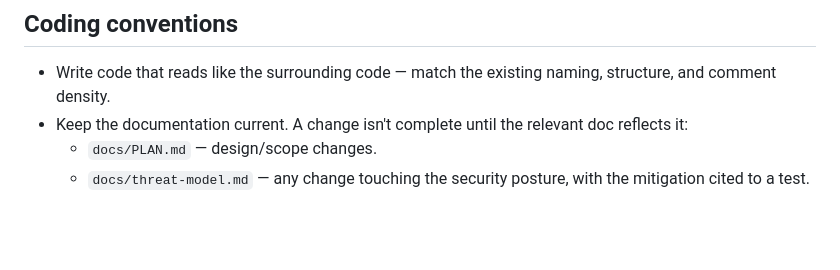
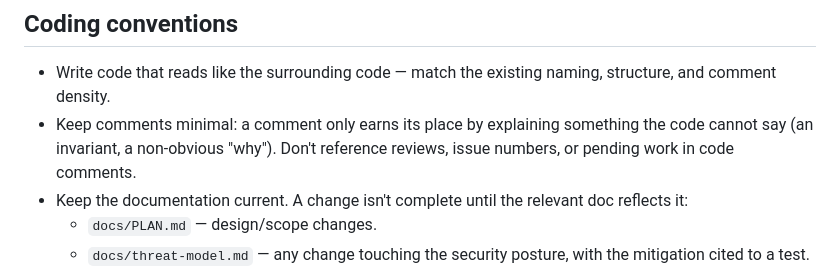
Before and after one commit to Beamhall/beamhall, a Markdown page: CONTRIBUTING.md, the part around the change. Rendered like a GitHub page; blank space fills up the shorter version.

```diff
--- a/CONTRIBUTING.md
+++ b/CONTRIBUTING.md
@@ -57,6 +57,9 @@ A PR that quietly widens the agent's blast radius will not be merged.
 
 - Write code that reads like the surrounding code — match the existing naming,
   structure, and comment density.
+- Keep comments minimal: a comment only earns its place by explaining something
+  the code cannot say (an invariant, a non-obvious "why"). Don't reference
+  reviews, issue numbers, or pending work in code comments.
 - Keep the documentation current. A change isn't complete until the relevant doc
   reflects it:
   - `docs/PLAN.md` — design/scope changes.
```
Also changed, not shown: CLAUDE.md (+7 -0 lines).
